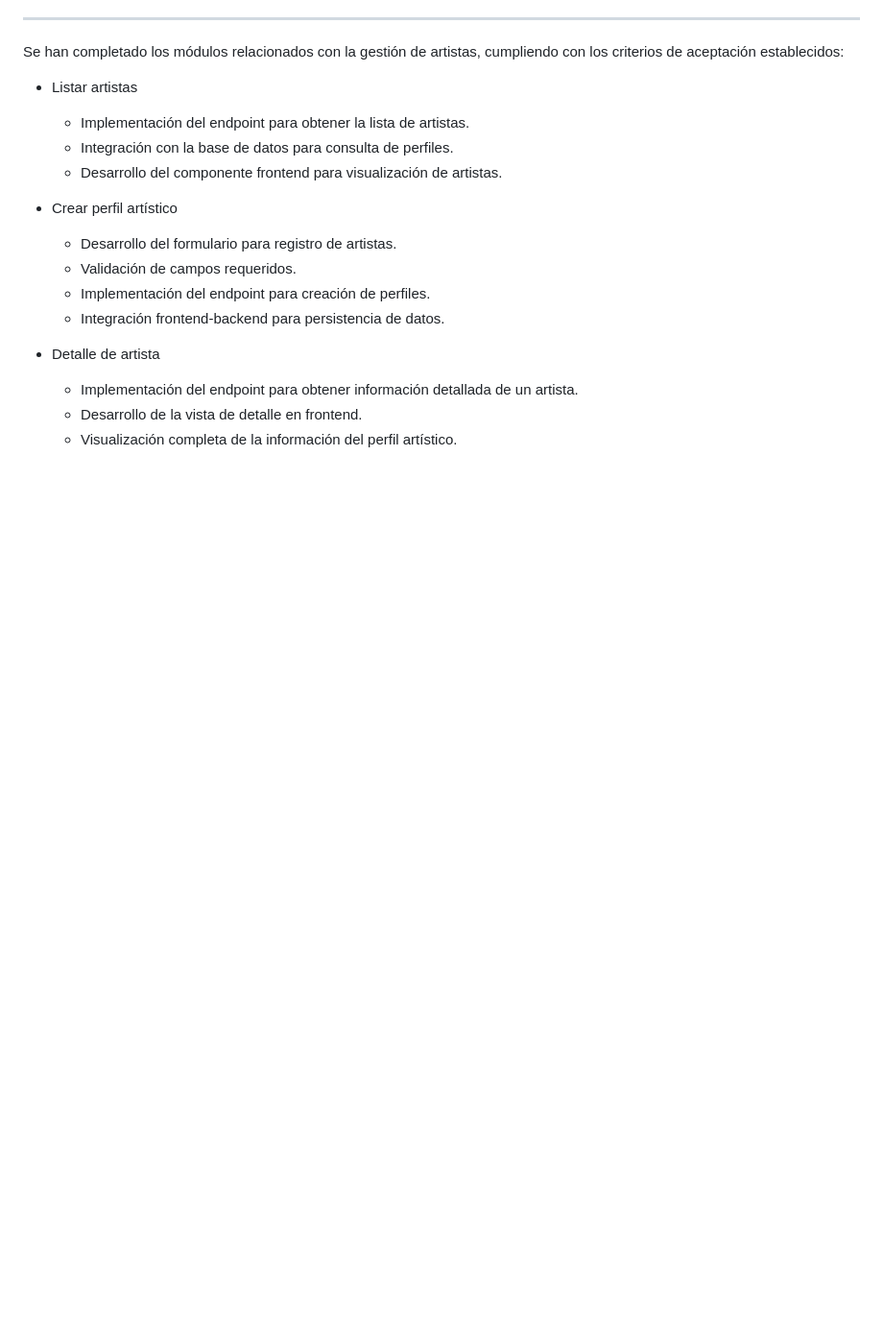
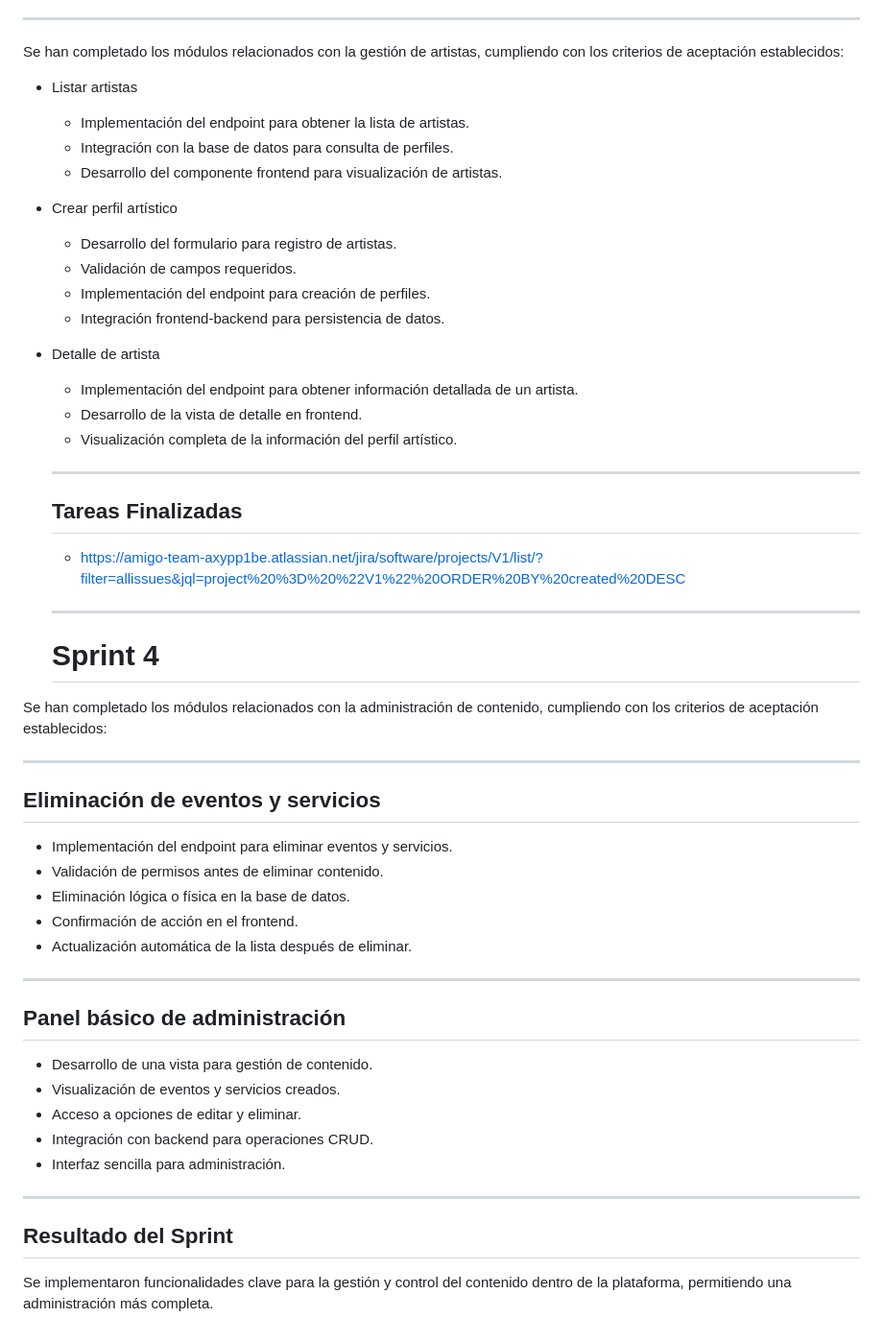
Before and after one commit to samtorres21/arquitectura.md, a Markdown page: README.md, the part around the change. Shown at 96% size. Rendered like a GitHub page; blank space fills up the shorter version.

Commit message:
Update README with Sprint 4 details and completed tasks
Added completed tasks and details for Sprint 4, including content management features.

```diff
--- a/README.md
+++ b/README.md
@@ -162,3 +162,36 @@ Se han completado los módulos relacionados con la gestión de artistas, cumplie
   - Implementación del endpoint para obtener información detallada de un artista.
   - Desarrollo de la vista de detalle en frontend.
   - Visualización completa de la información del perfil artístico.
+
+  ---
+  ## Tareas Finalizadas
+  - https://amigo-team-axypp1be.atlassian.net/jira/software/projects/V1/list/?filter=allissues&jql=project%20%3D%20%22V1%22%20ORDER%20BY%20created%20DESC
+
+  ---
+  # Sprint 4
+
+Se han completado los módulos relacionados con la administración de contenido, cumpliendo con los criterios de aceptación establecidos:
+
+---
+##  Eliminación de eventos y servicios
+
+- Implementación del endpoint para eliminar eventos y servicios.
+- Validación de permisos antes de eliminar contenido.
+- Eliminación lógica o física en la base de datos.
+- Confirmación de acción en el frontend.
+- Actualización automática de la lista después de eliminar.
+
+---
+
+##  Panel básico de administración
+
+- Desarrollo de una vista para gestión de contenido.
+- Visualización de eventos y servicios creados.
+- Acceso a opciones de editar y eliminar.
+- Integración con backend para operaciones CRUD.
+- Interfaz sencilla para administración.
+
+---
+
+## Resultado del Sprint
+Se implementaron funcionalidades clave para la gestión y control del contenido dentro de la plataforma, permitiendo una administración más completa.
```
